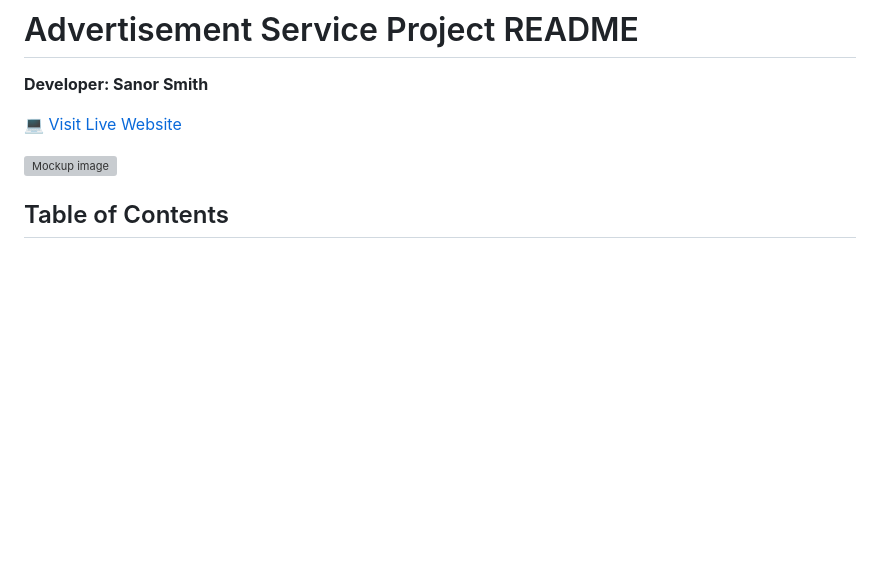
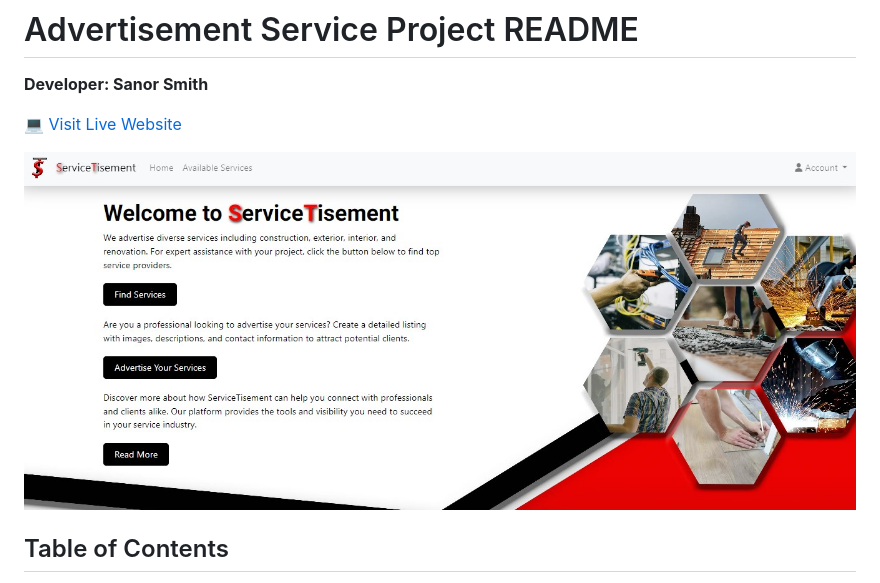
Before and after one commit to SanorSmith/SanorSmith-CI_PP4_SD-ADSConnecter, a Markdown page: README.md, the part around the change. Drawn GitHub-style; blank space fills up the shorter version; grey boxes are pictures that could not be loaded.

Commit message:
Add mockup image

```diff
--- a/README.md
+++ b/README.md
@@ -4,7 +4,7 @@
 
 💻 [Visit Live Website](https://ads2024-b8f5bf8e98be.herokuapp.com/)
 
-![Mockup image](docs/readme/advertisement-service-mockup.jpg)
+![Mockup image](docs/features/feature-home-page.jpg)
 
 ## Table of Contents
 - [About](#about)
```
